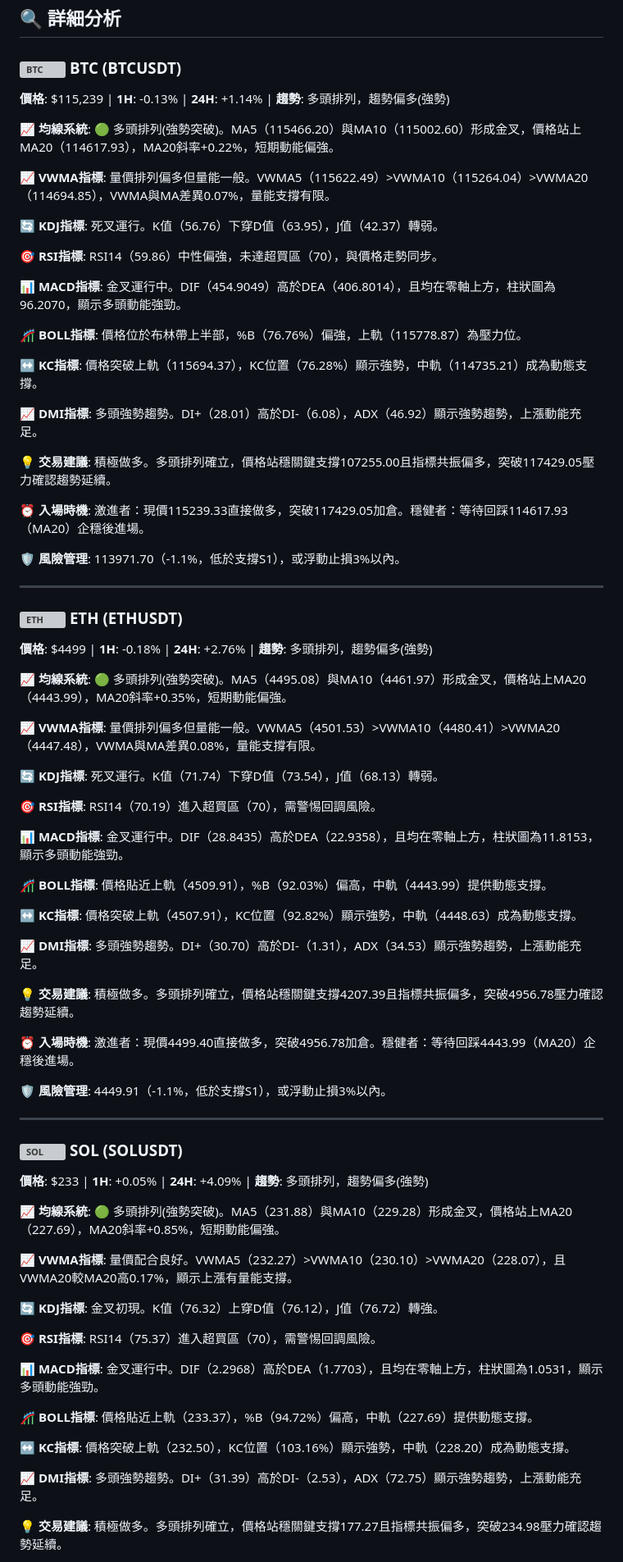
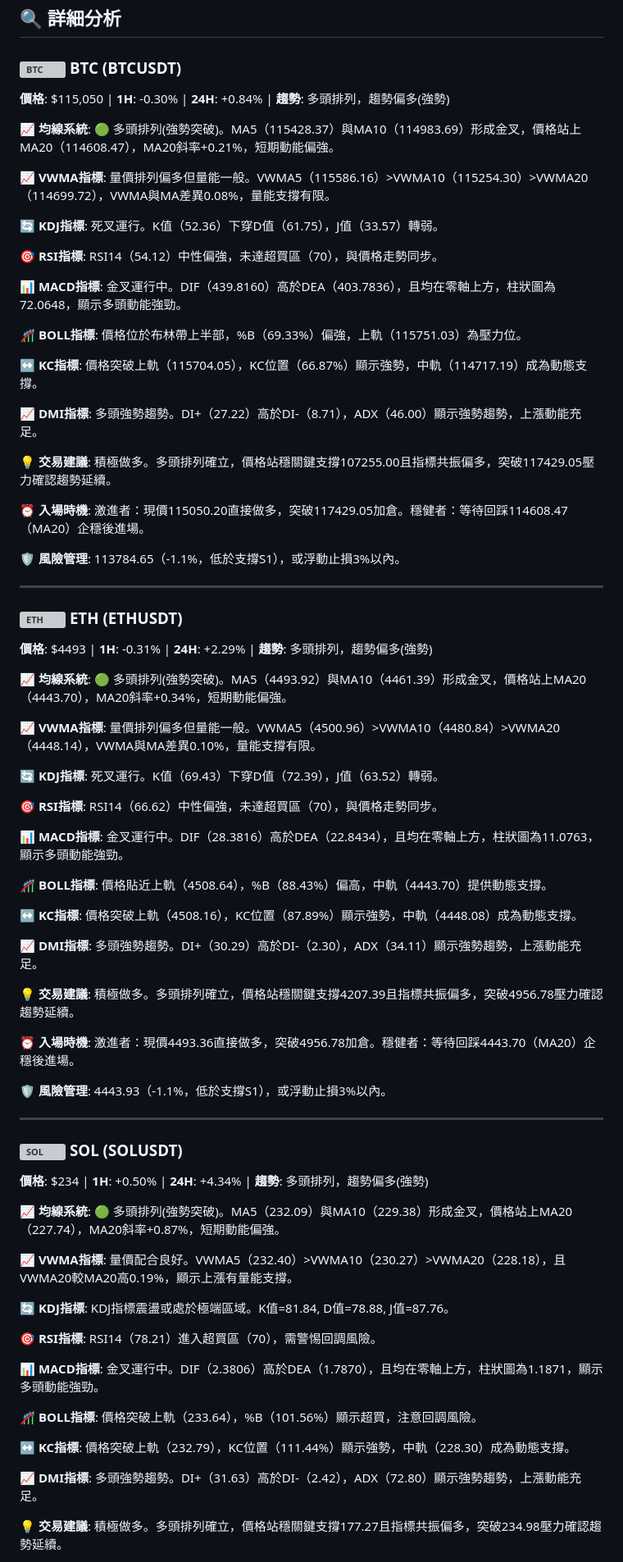
Before and after one commit to JacobHsu/py-binance-api, a Markdown page: README.md, the part around one of its changes. Shown at 82% size. Drawn GitHub-style; grey boxes are pictures that could not be loaded.

```diff
--- a/README.md
+++ b/README.md
@@ -23,79 +23,79 @@
 
 ### <img src="https://s3-symbol-logo.tradingview.com/crypto/XTVCBTC--big.svg" width="16" height="16" alt="BTC"> **BTC** (BTCUSDT)
 
-**價格**: $115,239 | **1H**: -0.13% | **24H**: +1.14% | **趨勢**: 多頭排列，趨勢偏多(強勢)
+**價格**: $115,050 | **1H**: -0.30% | **24H**: +0.84% | **趨勢**: 多頭排列，趨勢偏多(強勢)
 
-**📈 均線系統**: 🟢 多頭排列(強勢突破)。MA5（115466.20）與MA10（115002.60）形成金叉，價格站上MA20（114617.93），MA20斜率+0.22%，短期動能偏強。
+**📈 均線系統**: 🟢 多頭排列(強勢突破)。MA5（115428.37）與MA10（114983.69）形成金叉，價格站上MA20（114608.47），MA20斜率+0.21%，短期動能偏強。
 
-**📈 VWMA指標**: 量價排列偏多但量能一般。VWMA5（115622.49）>VWMA10（115264.04）>VWMA20（114694.85），VWMA與MA差異0.07%，量能支撐有限。
+**📈 VWMA指標**: 量價排列偏多但量能一般。VWMA5（115586.16）>VWMA10（115254.30）>VWMA20（114699.72），VWMA與MA差異0.08%，量能支撐有限。
 
-**🔄 KDJ指標**: 死叉運行。K值（56.76）下穿D值（63.95），J值（42.37）轉弱。
+**🔄 KDJ指標**: 死叉運行。K值（52.36）下穿D值（61.75），J值（33.57）轉弱。
 
-**🎯 RSI指標**: RSI14（59.86）中性偏強，未達超買區（70），與價格走勢同步。
+**🎯 RSI指標**: RSI14（54.12）中性偏強，未達超買區（70），與價格走勢同步。
 
-**📊 MACD指標**: 金叉運行中。DIF（454.9049）高於DEA（406.8014），且均在零軸上方，柱狀圖為96.2070，顯示多頭動能強勁。
+**📊 MACD指標**: 金叉運行中。DIF（439.8160）高於DEA（403.7836），且均在零軸上方，柱狀圖為72.0648，顯示多頭動能強勁。
 
-**🎢 BOLL指標**: 價格位於布林帶上半部，%B（76.76%）偏強，上軌（115778.87）為壓力位。
+**🎢 BOLL指標**: 價格位於布林帶上半部，%B（69.33%）偏強，上軌（115751.03）為壓力位。
 
-**↔️ KC指標**: 價格突破上軌（115694.37），KC位置（76.28%）顯示強勢，中軌（114735.21）成為動態支撐。
+**↔️ KC指標**: 價格突破上軌（115704.05），KC位置（66.87%）顯示強勢，中軌（114717.19）成為動態支撐。
 
-**📈 DMI指標**: 多頭強勢趨勢。DI+（28.01）高於DI-（6.08），ADX（46.92）顯示強勢趨勢，上漲動能充足。
+**📈 DMI指標**: 多頭強勢趨勢。DI+（27.22）高於DI-（8.71），ADX（46.00）顯示強勢趨勢，上漲動能充足。
 
 **💡 交易建議**: 積極做多。多頭排列確立，價格站穩關鍵支撐107255.00且指標共振偏多，突破117429.05壓力確認趨勢延續。
 
-**⏰ 入場時機**: 激進者：現價115239.33直接做多，突破117429.05加倉。穩健者：等待回踩114617.93（MA20）企穩後進場。
+**⏰ 入場時機**: 激進者：現價115050.20直接做多，突破117429.05加倉。穩健者：等待回踩114608.47（MA20）企穩後進場。
 
-**🛡️ 風險管理**: 113971.70（-1.1%，低於支撐S1），或浮動止損3%以內。
+**🛡️ 風險管理**: 113784.65（-1.1%，低於支撐S1），或浮動止損3%以內。
 
 ---
 
 ### <img src="https://s3-symbol-logo.tradingview.com/crypto/XTVCETH--big.svg" width="16" height="16" alt="ETH"> **ETH** (ETHUSDT)
 
-**價格**: $4499 | **1H**: -0.18% | **24H**: +2.76% | **趨勢**: 多頭排列，趨勢偏多(強勢)
+**價格**: $4493 | **1H**: -0.31% | **24H**: +2.29% | **趨勢**: 多頭排列，趨勢偏多(強勢)
 
-**📈 均線系統**: 🟢 多頭排列(強勢突破)。MA5（4495.08）與MA10（4461.97）形成金叉，價格站上MA20（4443.99），MA20斜率+0.35%，短期動能偏強。
+**📈 均線系統**: 🟢 多頭排列(強勢突破)。MA5（4493.92）與MA10（4461.39）形成金叉，價格站上MA20（4443.70），MA20斜率+0.34%，短期動能偏強。
 
-**📈 VWMA指標**: 量價排列偏多但量能一般。VWMA5（4501.53）>VWMA10（4480.41）>VWMA20（4447.48），VWMA與MA差異0.08%，量能支撐有限。
+**📈 VWMA指標**: 量價排列偏多但量能一般。VWMA5（4500.96）>VWMA10（4480.84）>VWMA20（4448.14），VWMA與MA差異0.10%，量能支撐有限。
 
-**🔄 KDJ指標**: 死叉運行。K值（71.74）下穿D值（73.54），J值（68.13）轉弱。
+**🔄 KDJ指標**: 死叉運行。K值（69.43）下穿D值（72.39），J值（63.52）轉弱。
 
-**🎯 RSI指標**: RSI14（70.19）進入超買區（70），需警惕回調風險。
+**🎯 RSI指標**: RSI14（66.62）中性偏強，未達超買區（70），與價格走勢同步。
 
-**📊 MACD指標**: 金叉運行中。DIF（28.8435）高於DEA（22.9358），且均在零軸上方，柱狀圖為11.8153，顯示多頭動能強勁。
+**📊 MACD指標**: 金叉運行中。DIF（28.3816）高於DEA（22.8434），且均在零軸上方，柱狀圖為11.0763，顯示多頭動能強勁。
 
-**🎢 BOLL指標**: 價格貼近上軌（4509.91），%B（92.03%）偏高，中軌（4443.99）提供動態支撐。
+**🎢 BOLL指標**: 價格貼近上軌（4508.64），%B（88.43%）偏高，中軌（4443.70）提供動態支撐。
 
-**↔️ KC指標**: 價格突破上軌（4507.91），KC位置（92.82%）顯示強勢，中軌（4448.63）成為動態支撐。
+**↔️ KC指標**: 價格突破上軌（4508.16），KC位置（87.89%）顯示強勢，中軌（4448.08）成為動態支撐。
 
-**📈 DMI指標**: 多頭強勢趨勢。DI+（30.70）高於DI-（1.31），ADX（34.53）顯示強勢趨勢，上漲動能充足。
+**📈 DMI指標**: 多頭強勢趨勢。DI+（30.29）高於DI-（2.30），ADX（34.11）顯示強勢趨勢，上漲動能充足。
 
 **💡 交易建議**: 積極做多。多頭排列確立，價格站穩關鍵支撐4207.39且指標共振偏多，突破4956.78壓力確認趨勢延續。
 
-**⏰ 入場時機**: 激進者：現價4499.40直接做多，突破4956.78加倉。穩健者：等待回踩4443.99（MA20）企穩後進場。
+**⏰ 入場時機**: 激進者：現價4493.36直接做多，突破4956.78加倉。穩健者：等待回踩4443.70（MA20）企穩後進場。
 
-**🛡️ 風險管理**: 4449.91（-1.1%，低於支撐S1），或浮動止損3%以內。
+**🛡️ 風險管理**: 4443.93（-1.1%，低於支撐S1），或浮動止損3%以內。
 
 ---
 
 ### <img src="https://s3-symbol-logo.tradingview.com/crypto/XTVCSOL--big.svg" width="16" height="16" alt="SOL"> **SOL** (SOLUSDT)
 
-**價格**: $233 | **1H**: +0.05% | **24H**: +4.09% | **趨勢**: 多頭排列，趨勢偏多(強勢)
+**價格**: $234 | **1H**: +0.50% | **24H**: +4.34% | **趨勢**: 多頭排列，趨勢偏多(強勢)
 
-**📈 均線系統**: 🟢 多頭排列(強勢突破)。MA5（231.88）與MA10（229.28）形成金叉，價格站上MA20（227.69），MA20斜率+0.85%，短期動能偏強。
+**📈 均線系統**: 🟢 多頭排列(強勢突破)。MA5（232.09）與MA10（229.38）形成金叉，價格站上MA20（227.74），MA20斜率+0.87%，短期動能偏強。
 
-**📈 VWMA指標**: 量價配合良好。VWMA5（232.27）>VWMA10（230.10）>VWMA20（228.07），且VWMA20較MA20高0.17%，顯示上漲有量能支撐。
+**📈 VWMA指標**: 量價配合良好。VWMA5（232.40）>VWMA10（230.27）>VWMA20（228.18），且VWMA20較MA20高0.19%，顯示上漲有量能支撐。
 
-**🔄 KDJ指標**: 金叉初現。K值（76.32）上穿D值（76.12），J值（76.72）轉強。
+**🔄 KDJ指標**: KDJ指標震盪或處於極端區域。K值=81.84, D值=78.88, J值=87.76。
 
-**🎯 RSI指標**: RSI14（75.37）進入超買區（70），需警惕回調風險。
+**🎯 RSI指標**: RSI14（78.21）進入超買區（70），需警惕回調風險。
 
-**📊 MACD指標**: 金叉運行中。DIF（2.2968）高於DEA（1.7703），且均在零軸上方，柱狀圖為1.0531，顯示多頭動能強勁。
+**📊 MACD指標**: 金叉運行中。DIF（2.3806）高於DEA（1.7870），且均在零軸上方，柱狀圖為1.1871，顯示多頭動能強勁。
 
-**🎢 BOLL指標**: 價格貼近上軌（233.37），%B（94.72%）偏高，中軌（227.69）提供動態支撐。
+**🎢 BOLL指標**: 價格突破上軌（233.64），%B（101.56%）顯示超買，注意回調風險。
 
-**↔️ KC指標**: 價格突破上軌（232.50），KC位置（103.16%）顯示強勢，中軌（228.20）成為動態支撐。
+**↔️ KC指標**: 價格突破上軌（232.79），KC位置（111.44%）顯示強勢，中軌（228.30）成為動態支撐。
 
-**📈 DMI指標**: 多頭強勢趨勢。DI+（31.39）高於DI-（2.53），ADX（72.75）顯示強勢趨勢，上漲動能充足。
+**📈 DMI指標**: 多頭強勢趨勢。DI+（31.63）高於DI-（2.42），ADX（72.80）顯示強勢趨勢，上漲動能充足。
 
 **💡 交易建議**: 積極做多。多頭排列確立，價格站穩關鍵支撐177.27且指標共振偏多，突破234.98壓力確認趨勢延續。
 
```
Also changed, not shown: other parts of README.md (+43 -43 lines).
